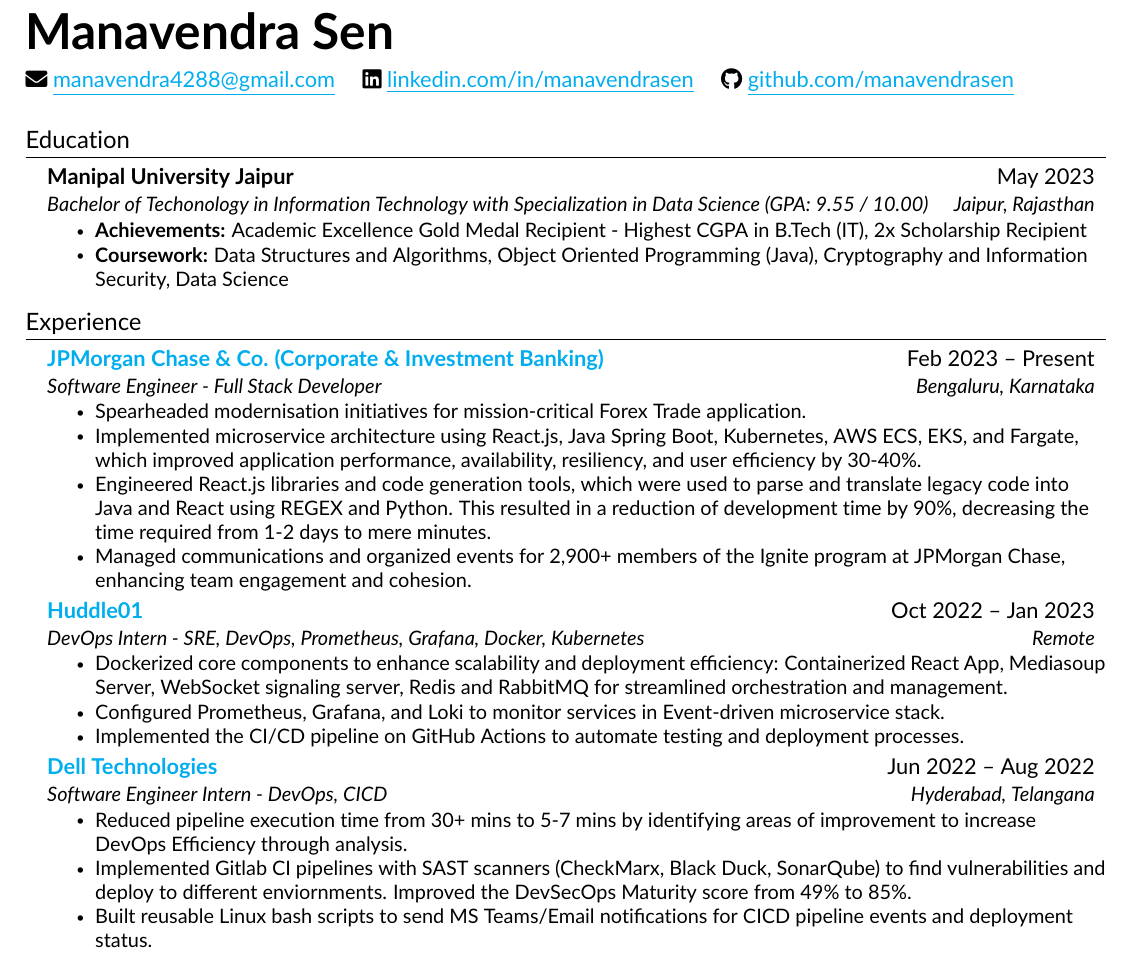
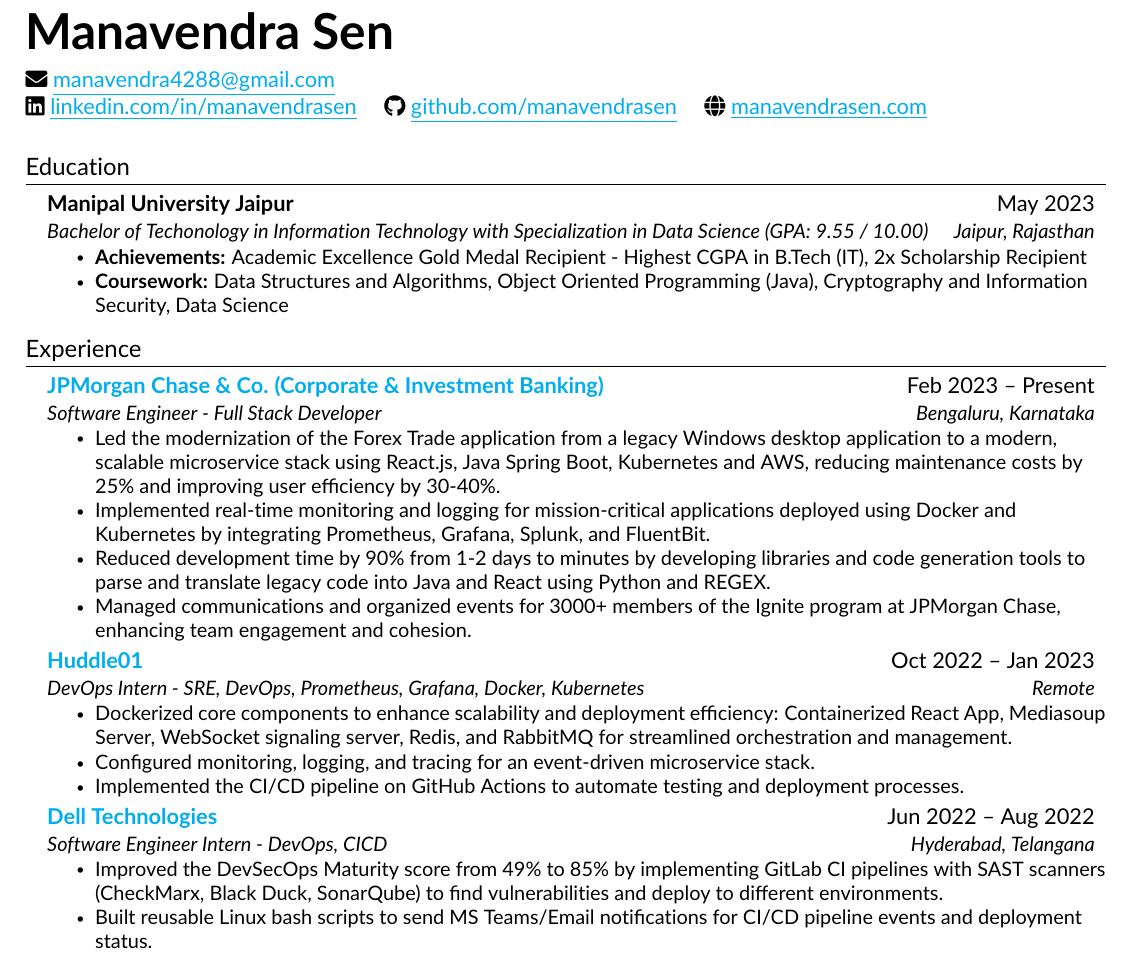
Before and after one commit to manavendrasen/resume, a LaTeX CV (Manavendra_Sen_Resume.tex, which reads src/experience.tex, src/heading.tex): part of the page, cut so that both start at the same text. Compiled offline with pdfLaTeX.

Commit message:
update resume

```diff
--- a/src/experience.tex
+++ b/src/experience.tex
@@ -6,18 +6,18 @@
     {\href{https://www.jpmorganchase.com/}{JPMorgan Chase \& Co. (Corporate \& Investment Banking)}}{Feb 2023  -- Present}
     {Software Engineer - Full Stack Developer}{Bengaluru, Karnataka}
     \resumeItemListStart
-        \resumeItem{Spearheaded modernisation initiatives for mission-critical Forex Trade application.}
-        \resumeItem{Implemented microservice architecture using React.js, Java Spring Boot, Kubernetes, AWS ECS, EKS, and Fargate, which improved application performance, availability, resiliency, and user efficiency by 30-40\%.}
-        \resumeItem{Engineered React.js libraries and code generation tools, which were used to parse and translate legacy code into Java and React using REGEX and Python. This resulted in a reduction of development time by 90\%, decreasing the time required from 1-2 days to mere minutes.}
-        \resumeItem{Managed communications and organized events for 2,900+ members of the Ignite program at JPMorgan Chase, enhancing team engagement and cohesion.}
+        \resumeItem{Led the modernization of the Forex Trade application from a legacy Windows desktop application to a modern, scalable microservice stack using React.js, Java Spring Boot, Kubernetes and AWS, reducing maintenance costs by 25\% and improving user efficiency by 30-40\%.}
+        \resumeItem{Implemented real-time monitoring and logging for mission-critical applications deployed using Docker and Kubernetes by integrating Prometheus, Grafana, Splunk, and FluentBit.}
+        \resumeItem{Reduced development time by 90\% from 1-2 days to minutes by developing libraries and code generation tools to parse and translate legacy code into Java and React using Python and REGEX.}
+        \resumeItem{Managed communications and organized events for 3000+ members of the Ignite program at JPMorgan Chase, enhancing team engagement and cohesion.}
     \resumeItemListEnd
 
     \resumeSubheading
     {\href{https://huddle01.com/}{Huddle01}}{Oct 2022 -- Jan 2023}
     {DevOps Intern - SRE, DevOps, Prometheus, Grafana, Docker, Kubernetes}{Remote}
     \resumeItemListStart
-        \resumeItem{Dockerized core components to enhance scalability and deployment efficiency: Containerized React App, Mediasoup Server, WebSocket signaling server, Redis and RabbitMQ for streamlined orchestration and management.}
-        \resumeItem{Configured Prometheus, Grafana, and Loki to monitor services in Event-driven microservice stack.}
+        \resumeItem{Dockerized core components to enhance scalability and deployment efficiency: Containerized React App, Mediasoup Server, WebSocket signaling server, Redis, and RabbitMQ for streamlined orchestration and management.}
+        \resumeItem{Configured monitoring, logging, and tracing for an event-driven microservice stack.}
         \resumeItem{Implemented the CI/CD pipeline on GitHub Actions to automate testing and deployment processes.}
     \resumeItemListEnd
 
@@ -25,8 +25,7 @@
     {\href{https://www.dell.com/en-in}{Dell Technologies}}{Jun 2022 -- Aug 2022}
     {Software Engineer Intern - DevOps, CICD}{Hyderabad, Telangana}
     \resumeItemListStart
-        \resumeItem{Reduced pipeline execution time from 30+ mins to 5-7 mins by identifying areas of improvement to increase DevOps Efficiency through analysis.}
-        \resumeItem{Implemented Gitlab CI pipelines with SAST scanners (CheckMarx, Black Duck, SonarQube) to find vulnerabilities and deploy to different enviornments. Improved the DevSecOps Maturity score from 49\% to 85\%.}
-        \resumeItem{Built reusable Linux bash scripts to send MS Teams/Email notifications for CICD pipeline events and deployment status.}
+        \resumeItem{Improved the DevSecOps Maturity score from 49\% to 85\% by implementing GitLab CI pipelines with SAST scanners (CheckMarx, Black Duck, SonarQube) to find vulnerabilities and deploy to different environments.}
+        \resumeItem{Built reusable Linux bash scripts to send MS Teams/Email notifications for CI/CD pipeline events and deployment status.}
     \resumeItemListEnd
 \resumeSubHeadingListEnd
--- a/src/heading.tex
+++ b/src/heading.tex
@@ -2,9 +2,10 @@
 \begin{tabularx}{\textwidth}{@{} X r @{}}
 	\begin{minipage}[t]{\textwidth}
 			\textbf{\Huge \scshape Manavendra Sen} \\[0.5em]
-% \        \quad \small\seticon{faPhone} +91 78790 71212\\
-			\href{mailto:manavendra4288@gmail.com}{\seticon{faEnvelope} \underline{manavendra4288@gmail.com}} \quad
+			% \quad  \href{tel:+917879071212}{\small\seticon{faPhone} \underline{+91 78790 71212}}
+			\quad \href{mailto:manavendra4288@gmail.com}{\seticon{faEnvelope} \underline{manavendra4288@gmail.com}} \quad\\
 			\href{https://www.linkedin.com/in/manavendrasen}{\seticon{faLinkedin} \underline{linkedin.com/in/manavendrasen}} \quad
-			\href{https://github.com/manavendrasen}{\seticon{faGithub} \underline{github.com/manavendrasen}}
+			\href{https://github.com/manavendrasen}{\seticon{faGithub} \underline{github.com/manavendrasen}} \quad
+			\href{https://manavendrasen.com}{\seticon{faGlobe} \underline{manavendrasen.com}}
 	\end{minipage}
 \end{tabularx}
```
Also changed, not shown: makefile (added).
